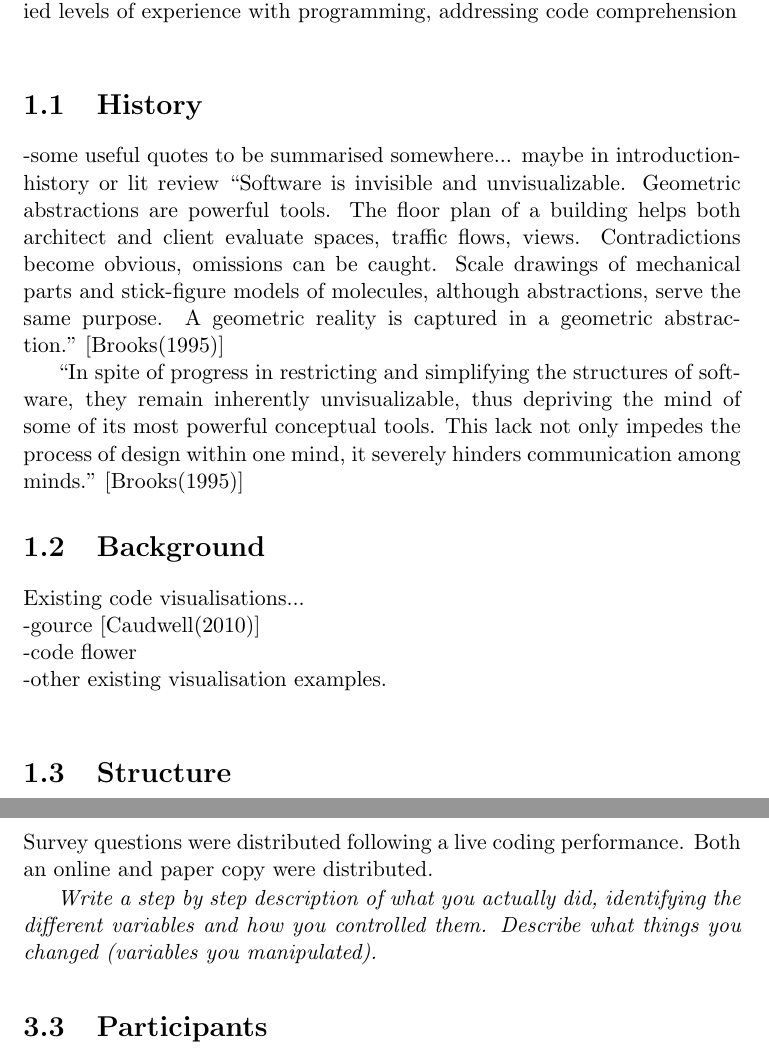
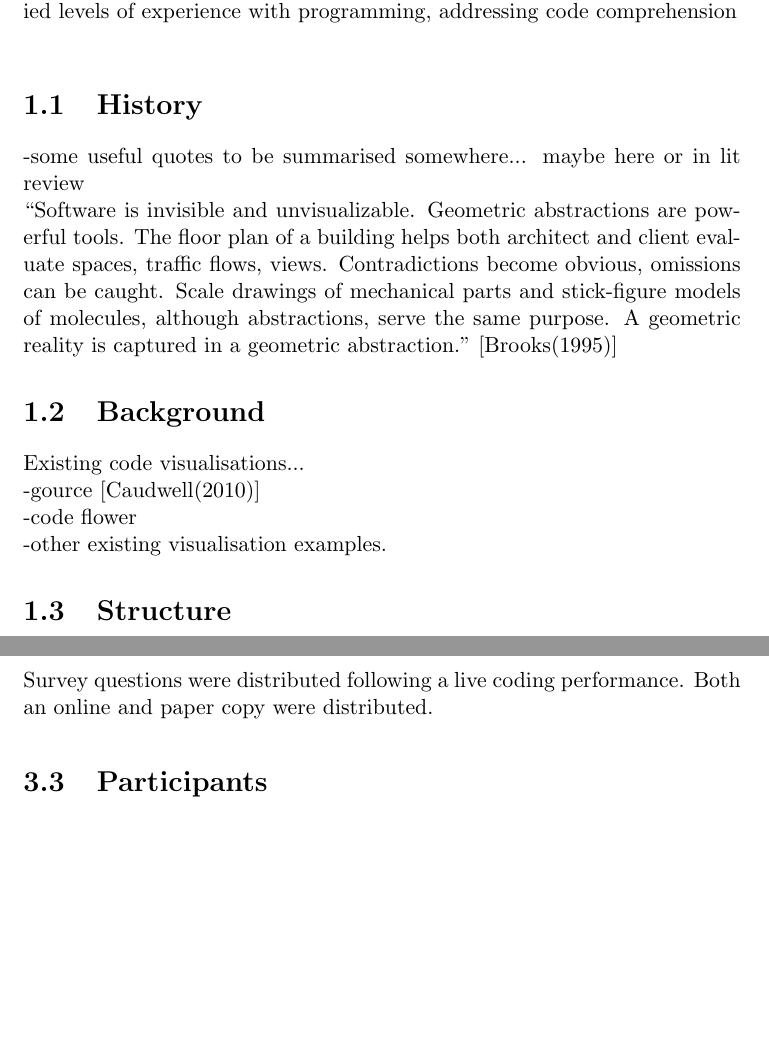
Before and after one commit to arrian/research-project, a LaTeX thesis (thesis/thesis.tex, which reads thesis/chap2.tex, thesis/intro.tex): two parts of pages 16 and 26 of 84, joined at a grey line, cut so that both start at the same text, the shorter picture padded with empty space. Compiled offline with pdfLaTeX; a LaTeX package or settings file that is missing is left out; a missing bibliography style is replaced by a similar one.

Commit message:
Minor intro structure edits.

```diff
--- a/thesis/chap2.tex
+++ b/thesis/chap2.tex
@@ -26,8 +26,6 @@ The purpose of this interview was to gain insight into the audience’s current
 \section{Method}
 
 Survey questions were distributed following a live coding performance. Both an online and paper copy were distributed.
-
-\textit{Write a step by step description of what you actually did, identifying the different variables and how you controlled them. Describe what things you changed (variables you manipulated).}
 
 
 \section{Participants}
--- a/thesis/intro.tex
+++ b/thesis/intro.tex
@@ -27,10 +29,8 @@ Introductory discussion/summary...\\
 
 \section{History}
 
--some useful quotes to be summarised somewhere... maybe in introduction-history or lit review
+-some useful quotes to be summarised somewhere... maybe here or in lit review\\
 ``Software is invisible and unvisualizable. Geometric abstractions are powerful tools. The floor plan of a building helps both architect and client evaluate spaces, traffic flows, views. Contradictions become obvious, omissions can be caught. Scale drawings of mechanical parts and stick-figure models of molecules, although abstractions, serve the same purpose. A geometric reality is captured in a geometric abstraction.''~\cite{Brooks1995}
-
-``In spite of progress in restricting and simplifying the structures of software, they remain inherently unvisualizable, thus depriving the mind of some of its most powerful conceptual tools. This lack not only impedes the process of design within one mind, it severely hinders communication among minds.''~\cite{Brooks1995}
 
 
 
@@ -45,7 +45,7 @@ Introductory discussion/summary...\\
 Existing code visualisations...\\
 -gource \cite{Caudwell2010}\\
 -code flower\\
--other existing visualisation examples.\\
+-other existing visualisation examples.
 
 \section{Structure}
 
```
Also changed, not shown: thesis/intro.tex (2 more changed lines).
